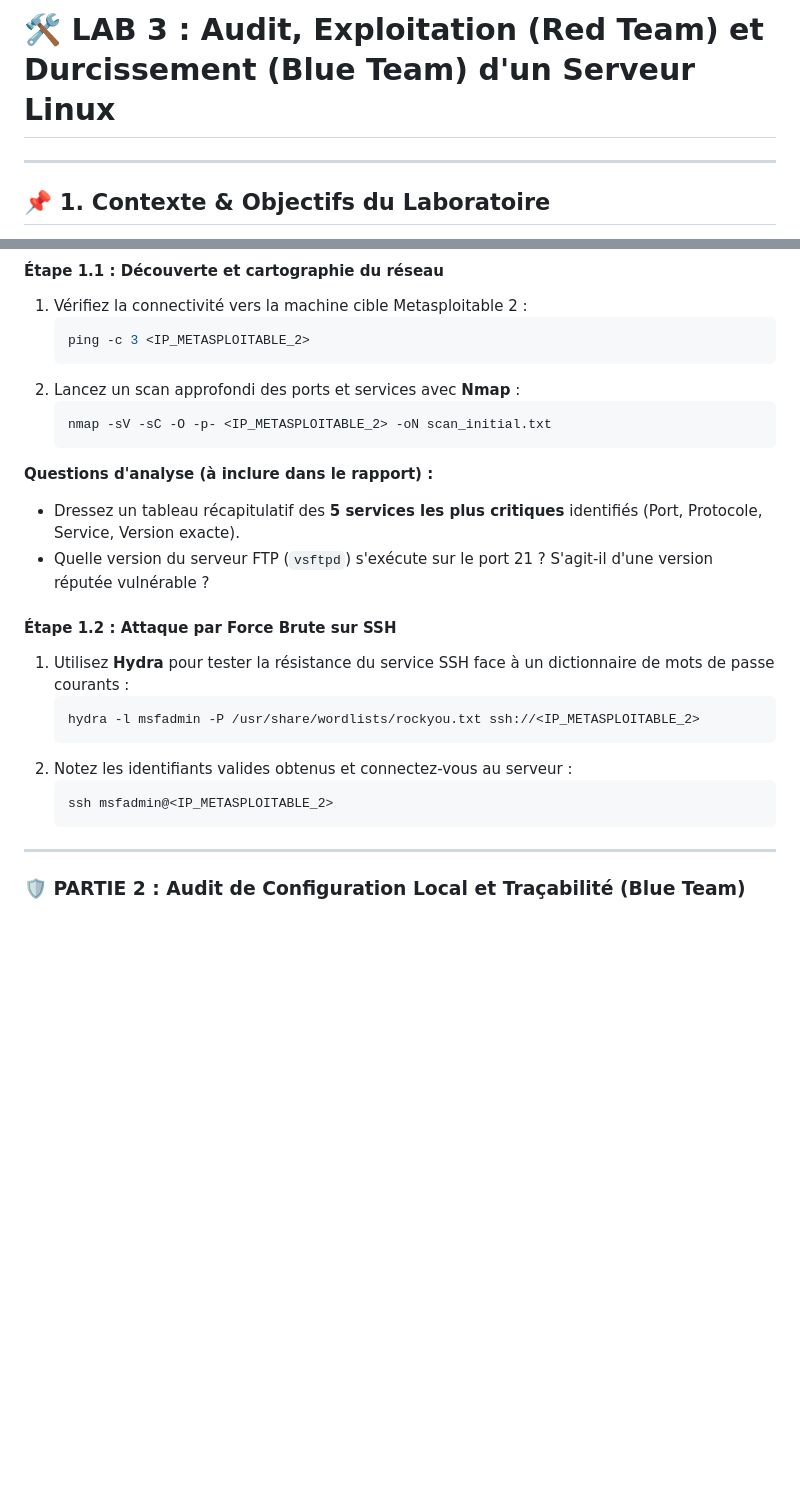
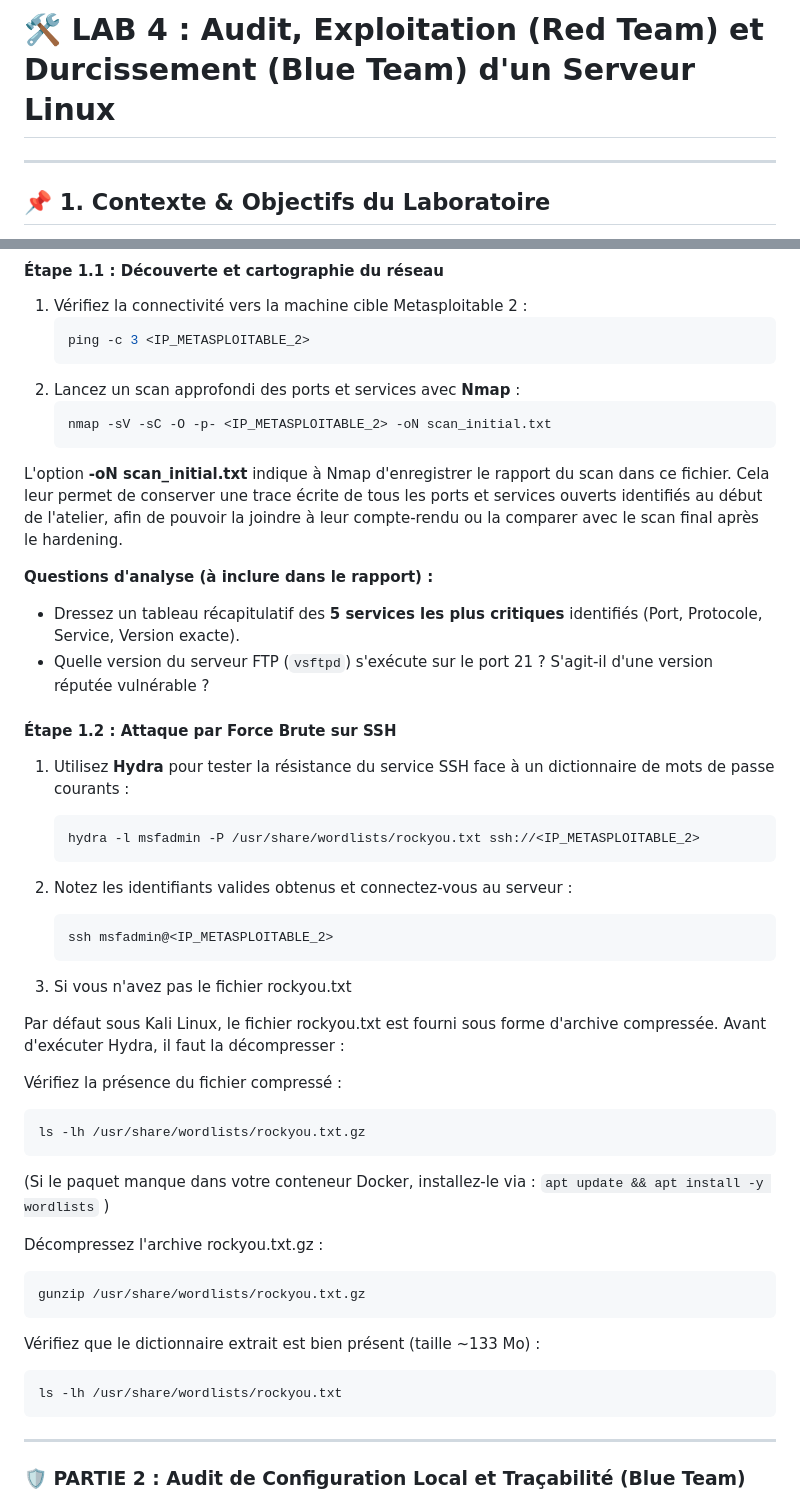
Before and after one commit to nasri-lab/introduction-cybersecurity, a Markdown page: labs/lab4.md, 2 parts joined by grey strips. GitHub-like rendering; blank space fills up the shorter version.

````diff
--- a/labs/lab4.md
+++ b/labs/lab4.md
@@ -1,4 +1,4 @@
-# 🛠️ LAB 3 : Audit, Exploitation (Red Team) et Durcissement (Blue Team) d'un Serveur Linux
+# 🛠️ LAB 4 : Audit, Exploitation (Red Team) et Durcissement (Blue Team) d'un Serveur Linux
 
 ---
 
@@ -38,12 +38,14 @@ Depuis votre terminal **Kali Linux** (Docker ou VM) :
    ```bash
    nmap -sV -sC -O -p- <IP_METASPLOITABLE_2> -oN scan_initial.txt
    ```
+L'option **-oN scan_initial.txt** indique à Nmap d'enregistrer le rapport du scan dans ce fichier. Cela leur permet de conserver une trace écrite de tous les ports et services ouverts identifiés au début de l'atelier, afin de pouvoir la joindre à leur compte-rendu ou la comparer avec le scan final après le hardening.
 
 **Questions d'analyse (à inclure dans le rapport) :**
 * Dressez un tableau récapitulatif des **5 services les plus critiques** identifiés (Port, Protocole, Service, Version exacte).
 * Quelle version du serveur FTP (`vsftpd`) s'exécute sur le port 21 ? S'agit-il d'une version réputée vulnérable ?
 
 #### Étape 1.2 : Attaque par Force Brute sur SSH
+
 1. Utilisez **Hydra** pour tester la résistance du service SSH face à un dictionnaire de mots de passe courants :
    ```bash
    hydra -l msfadmin -P /usr/share/wordlists/rockyou.txt ssh://<IP_METASPLOITABLE_2>
@@ -51,6 +53,29 @@ Depuis votre terminal **Kali Linux** (Docker ou VM) :
 2. Notez les identifiants valides obtenus et connectez-vous au serveur :
    ```bash
    ssh msfadmin@<IP_METASPLOITABLE_2>
+   ```
+
+2. Si vous n'avez pas le fichier rockyou.txt
+
+Par défaut sous Kali Linux, le fichier rockyou.txt est fourni sous forme d'archive compressée. Avant d'exécuter Hydra, il faut la décompresser :
+
+Vérifiez la présence du fichier compressé :
+
+   ```bash
+   ls -lh /usr/share/wordlists/rockyou.txt.gz
+   ```
+
+(Si le paquet manque dans votre conteneur Docker, installez-le via : `apt update && apt install -y wordlists` )
+
+Décompressez l'archive rockyou.txt.gz :
+
+   ```bash
+   gunzip /usr/share/wordlists/rockyou.txt.gz
+   ```
+Vérifiez que le dictionnaire extrait est bien présent (taille ~133 Mo) :
+
+   ```bash
+   ls -lh /usr/share/wordlists/rockyou.txt
    ```
 
 ---
````
